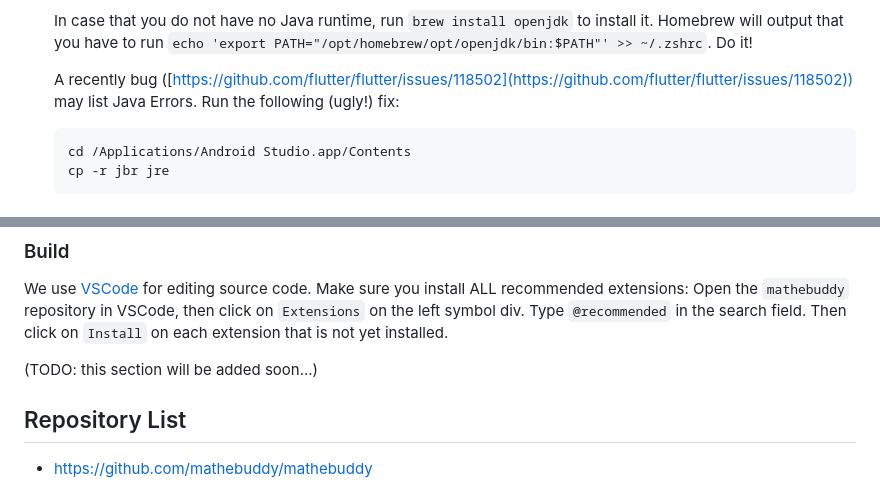
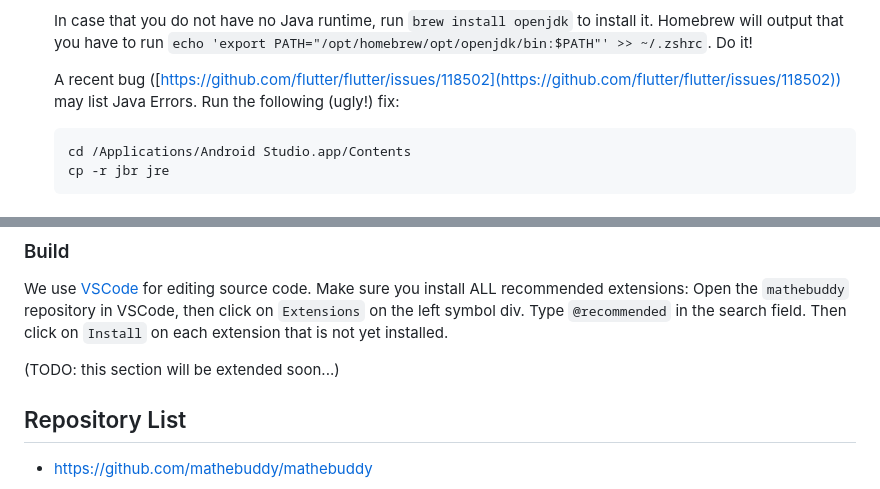
Before and after one commit to mathebuddy/mathebuddy, a Markdown page: README.md, 2 parts joined by grey strips. Drawn GitHub-style.

````diff
--- a/README.md
+++ b/README.md
@@ -81,7 +81,7 @@ Then run `flutter doctor` in a terminal window and install all listed dependenci
 
   In case that you do not have no Java runtime, run `brew install openjdk` to install it. Homebrew will output that you have to run `echo 'export PATH="/opt/homebrew/opt/openjdk/bin:$PATH"' >> ~/.zshrc`. Do it!
 
-  A recently bug ([https://github.com/flutter/flutter/issues/118502](https://github.com/flutter/flutter/issues/118502)) may list Java Errors. Run the following (ugly!) fix:
+  A recent bug ([https://github.com/flutter/flutter/issues/118502](https://github.com/flutter/flutter/issues/118502)) may list Java Errors. Run the following (ugly!) fix:
 
   ```
   cd /Applications/Android Studio.app/Contents
@@ -137,7 +137,7 @@ cd YOUR_FAVORITE_DIRECTORY/mathebuddy
 We use [VSCode](https://code.visualstudio.com) for editing source code.
 Make sure you install ALL recommended extensions: Open the `mathebuddy` repository in VSCode, then click on `Extensions` on the left symbol div. Type `@recommended` in the search field. Then click on `Install` on each extension that is not yet installed.
 
-(TODO: this section will be added soon...)
+(TODO: this section will be extended soon...)
 
 ## Repository List
 
````
